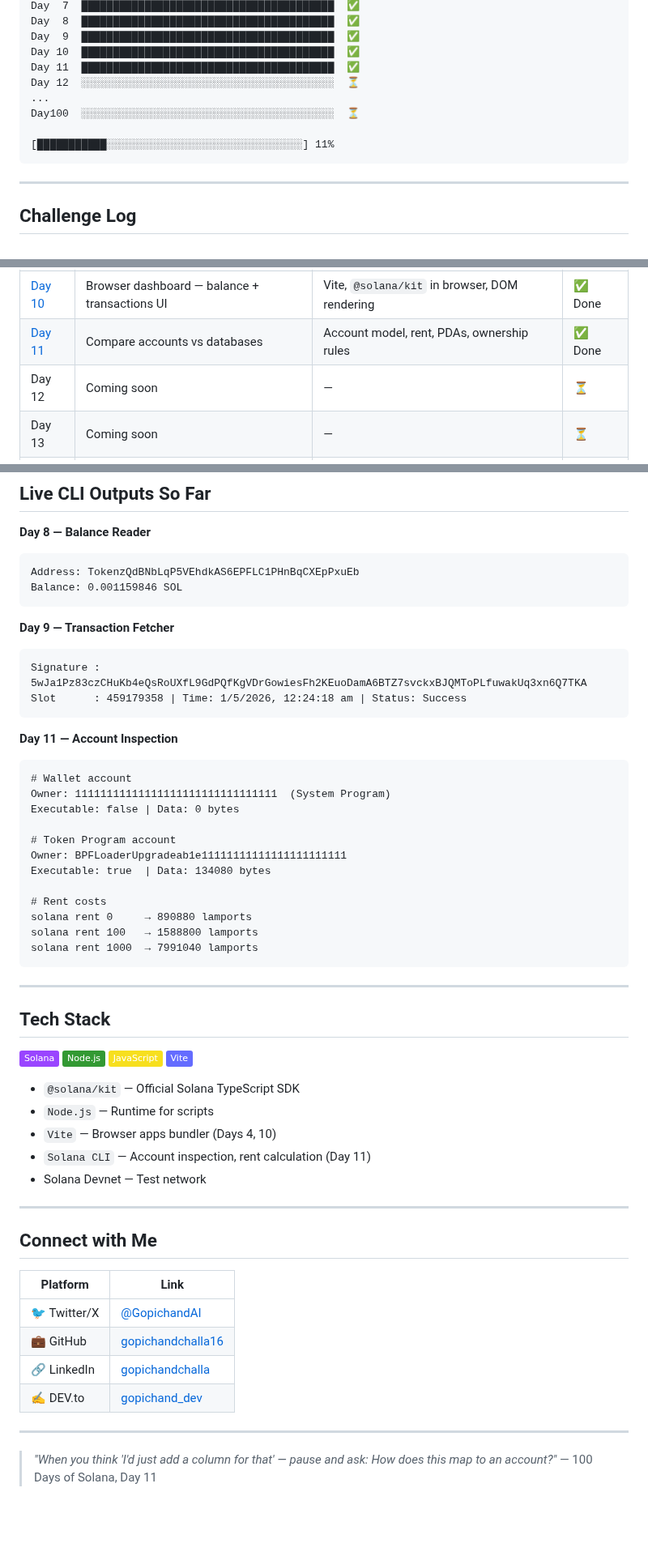
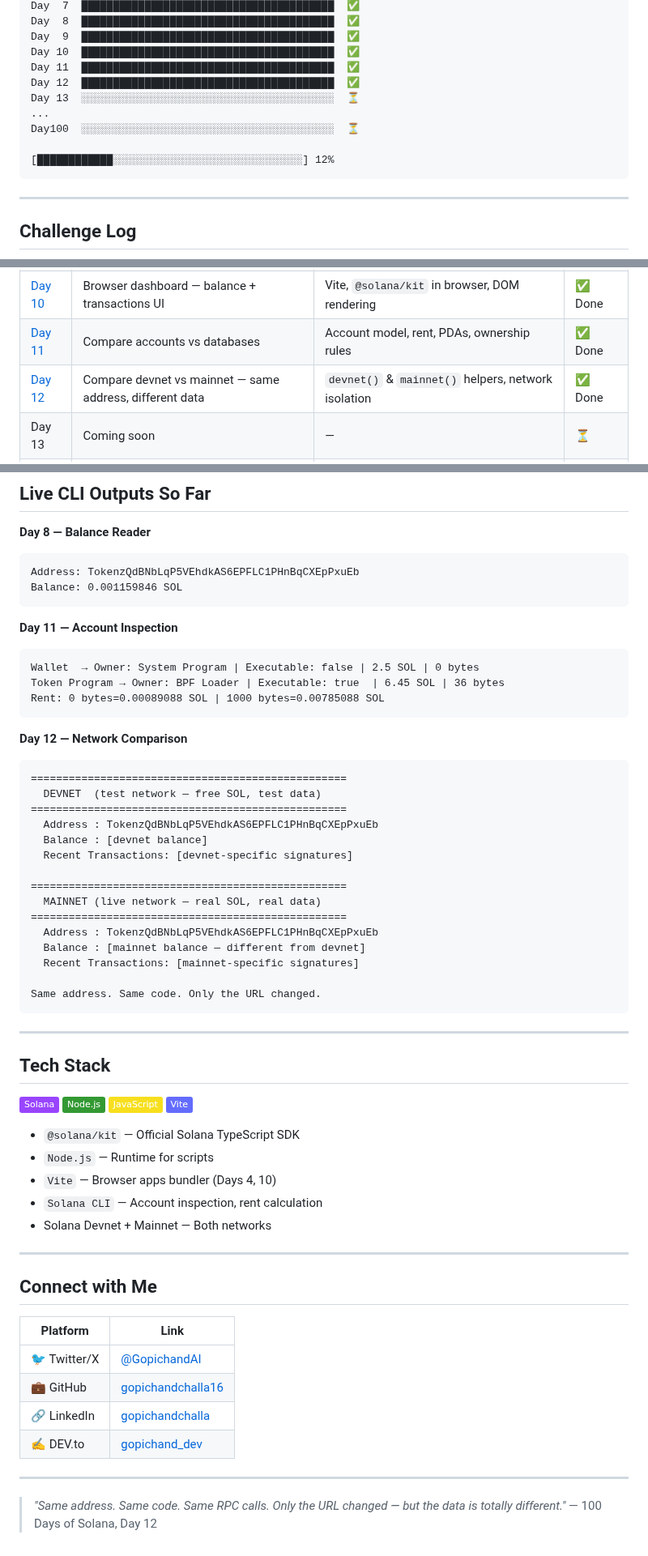
Before and after one commit to gopichandchalla16/100-days-of-solana, a Markdown page: README.md, 3 parts joined by grey strips. Shown at 81% size. Drawn GitHub-style; badges without logos; blank space fills up the shorter version.

Commit message:
Update README: Day 12 complete ✅ — devnet vs mainnet comparison

````diff
--- a/README.md
+++ b/README.md
@@ -25,11 +25,12 @@ Day  8  ████████████████████████
 Day  9  ████████████████████████████████████████  ✅
 Day 10  ████████████████████████████████████████  ✅
 Day 11  ████████████████████████████████████████  ✅
-Day 12  ░░░░░░░░░░░░░░░░░░░░░░░░░░░░░░░░░░░░░░░░  ⏳
+Day 12  ████████████████████████████████████████  ✅
+Day 13  ░░░░░░░░░░░░░░░░░░░░░░░░░░░░░░░░░░░░░░░░  ⏳
 ...
 Day100  ░░░░░░░░░░░░░░░░░░░░░░░░░░░░░░░░░░░░░░░░  ⏳
 
-[███████████░░░░░░░░░░░░░░░░░░░░░░░░░░░░░░░] 11%
+[████████████░░░░░░░░░░░░░░░░░░░░░░░░░░░░░░] 12%
 ```
 
 ---
@@ -56,7 +57,7 @@ Day100  ░░░░░░░░░░░░░░░░░░░░░░░░
 | [Day 9](./day-09-fetch-transactions/) | Fetch & display recent transactions | `getSignaturesForAddress`, slots, blockTime | ✅ Done |
 | [Day 10](./day-10-dashboard/) | Browser dashboard — balance + transactions UI | Vite, `@solana/kit` in browser, DOM rendering | ✅ Done |
 | [Day 11](./day-11-accounts-vs-databases/) | Compare accounts vs databases | Account model, rent, PDAs, ownership rules | ✅ Done |
-| Day 12 | Coming soon | — | ⏳ |
+| [Day 12](./day-12-compare-networks/) | Compare devnet vs mainnet — same address, different data | `devnet()` & `mainnet()` helpers, network isolation | ✅ Done |
 | Day 13 | Coming soon | — | ⏳ |
 | Day 14 | Coming soon | — | ⏳ |
 
@@ -70,26 +71,30 @@ Address: TokenzQdBNbLqP5VEhdkAS6EPFLC1PHnBqCXEpPxuEb
 Balance: 0.001159846 SOL
 ```
 
-**Day 9 — Transaction Fetcher**
+**Day 11 — Account Inspection**
 ```
-Signature : 5wJa1Pz83czCHuKb4eQsRoUXfL9GdPQfKgVDrGowiesFh2KEuoDamA6BTZ7svckxBJQMToPLfuwakUq3xn6Q7TKA
-Slot      : 459179358 | Time: 1/5/2026, 12:24:18 am | Status: Success
+Wallet  → Owner: System Program | Executable: false | 2.5 SOL | 0 bytes
+Token Program → Owner: BPF Loader | Executable: true  | 6.45 SOL | 36 bytes
+Rent: 0 bytes=0.00089088 SOL | 1000 bytes=0.00785088 SOL
 ```
 
-**Day 11 — Account Inspection**
+**Day 12 — Network Comparison**
 ```
-# Wallet account
-Owner: 11111111111111111111111111111111  (System Program)
-Executable: false | Data: 0 bytes
+==================================================
+  DEVNET  (test network — free SOL, test data)
+==================================================
+  Address : TokenzQdBNbLqP5VEhdkAS6EPFLC1PHnBqCXEpPxuEb
+  Balance : [devnet balance]
+  Recent Transactions: [devnet-specific signatures]
 
-# Token Program account
-Owner: BPFLoaderUpgradeab1e11111111111111111111111
-Executable: true  | Data: 134080 bytes
+==================================================
+  MAINNET (live network — real SOL, real data)
+==================================================
+  Address : TokenzQdBNbLqP5VEhdkAS6EPFLC1PHnBqCXEpPxuEb
+  Balance : [mainnet balance — different from devnet]
+  Recent Transactions: [mainnet-specific signatures]
 
-# Rent costs
-solana rent 0     → 890880 lamports
-solana rent 100   → 1588800 lamports
-solana rent 1000  → 7991040 lamports
+Same address. Same code. Only the URL changed.
 ```
 
 ---
@@ -103,8 +108,8 @@ solana rent 1000  → 7991040 lamports
 - `@solana/kit` — Official Solana TypeScript SDK
 - `Node.js` — Runtime for scripts
 - `Vite` — Browser apps bundler (Days 4, 10)
-- `Solana CLI` — Account inspection, rent calculation (Day 11)
-- Solana Devnet — Test network
+- `Solana CLI` — Account inspection, rent calculation
+- Solana Devnet + Mainnet — Both networks
 
 ---
 
@@ -118,5 +123,5 @@ solana rent 1000  → 7991040 lamports
 
 ---
 
-> *"When you think 'I'd just add a column for that' — pause and ask: How does this map to an account?"*
-> — 100 Days of Solana, Day 11
+> *"Same address. Same code. Same RPC calls. Only the URL changed — but the data is totally different."*
+> — 100 Days of Solana, Day 12
````
Also changed, not shown: other parts of README.md (+2 -2 lines).
